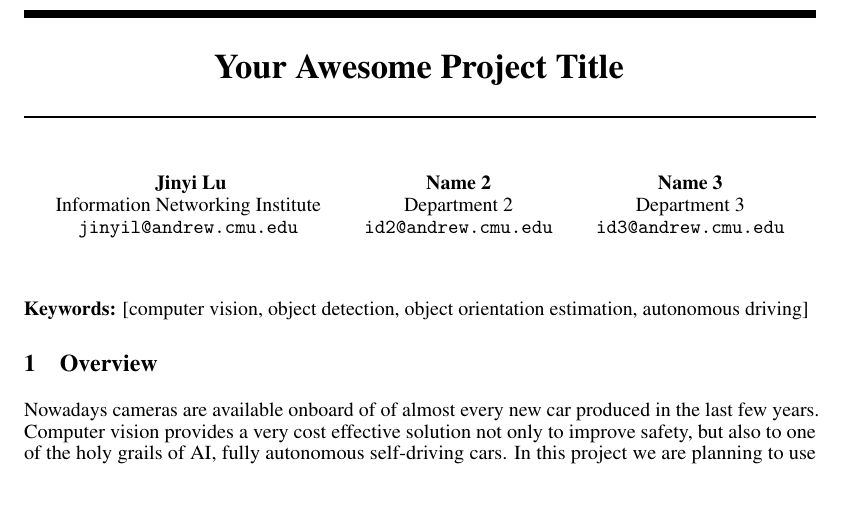
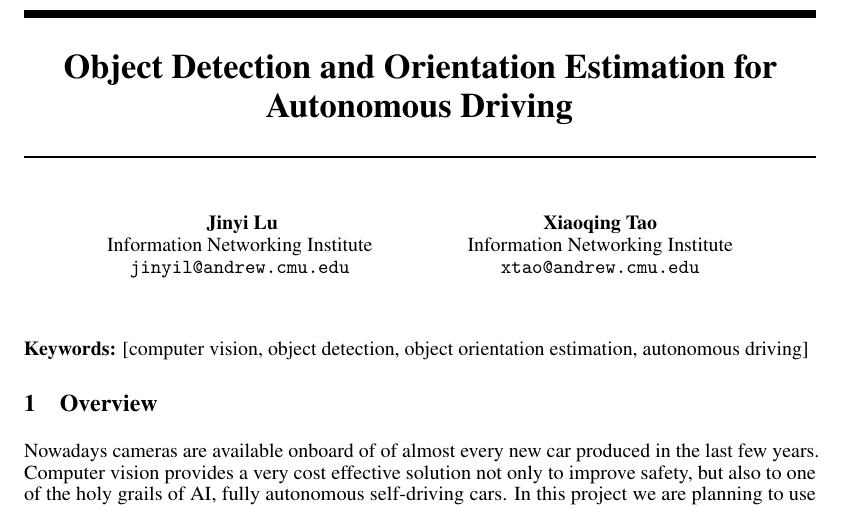
Before and after one commit to JinyiLu/10807, a LaTeX document (proposal/proposal10807.tex): part of page 1 of 2, cut at the place of the change. Compiled offline with pdfLaTeX.

Commit message:
add title, author

```diff
--- a/proposal/proposal10807.tex
+++ b/proposal/proposal10807.tex
@@ -26,7 +26,7 @@
 % \usepackage[backend=bibtex8, doi=false, url=false, isbn=false, eprint=false]{biblatex}
 % \addbibresource{./references.bib}
 
-\title{Your Awesome Project Title}
+\title{Object Detection and Orientation Estimation for Autonomous Driving}
 
 % The \author macro works with any number of authors. There are two
 % commands used to separate the names and addresses of multiple
@@ -43,13 +43,9 @@
   Information Networking Institute \\
   \texttt{jinyil@andrew.cmu.edu} \\
   \And
-  Name 2 \\
-  Department 2\\
-  \texttt{id2@andrew.cmu.edu} \\
-  \And
-  Name 3\\
-  Department 3\\
-  \texttt{id3@andrew.cmu.edu} \\
+  Xiaoqing Tao \\
+  Information Networking Institute\\
+  \texttt{xtao@andrew.cmu.edu} \\
 }
 
 \begin{document}
```
Also changed, not shown: proposal/10807proposal.pdf (added), proposal/proposal10807.pdf.
